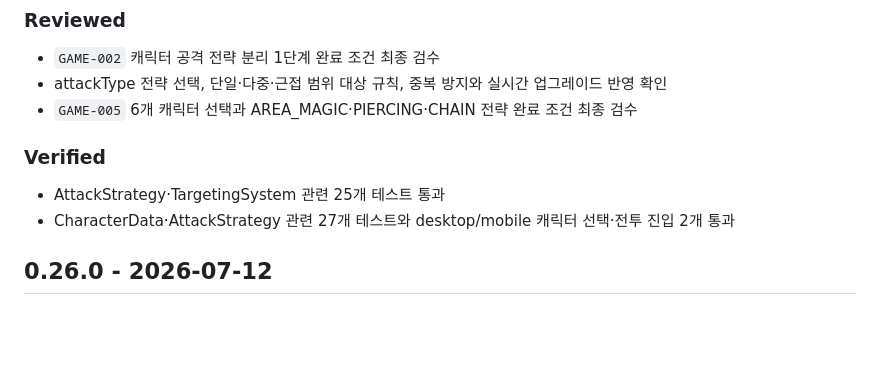
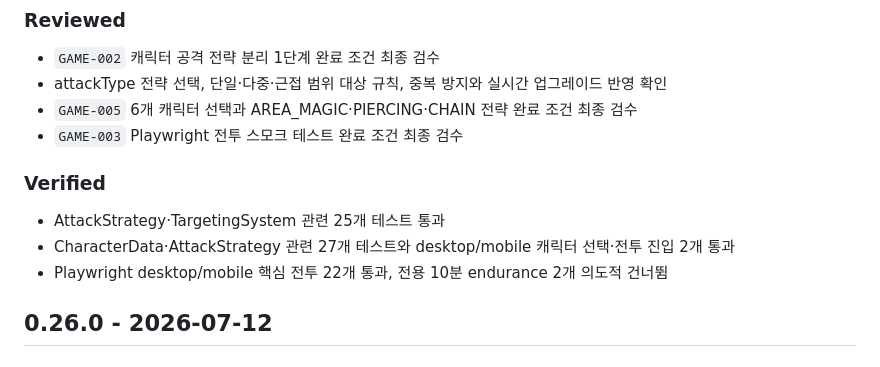
Before and after one commit to lankgoplay1234/center-stand, a Markdown page: CHANGELOG.md, the part around the change. GitHub-like rendering; blank space fills up the shorter version.

```diff
--- a/CHANGELOG.md
+++ b/CHANGELOG.md
@@ -7,11 +7,13 @@
 - `GAME-002` 캐릭터 공격 전략 분리 1단계 완료 조건 최종 검수
 - attackType 전략 선택, 단일·다중·근접 범위 대상 규칙, 중복 방지와 실시간 업그레이드 반영 확인
 - `GAME-005` 6개 캐릭터 선택과 AREA_MAGIC·PIERCING·CHAIN 전략 완료 조건 최종 검수
+- `GAME-003` Playwright 전투 스모크 테스트 완료 조건 최종 검수
 
 ### Verified
 
 - AttackStrategy·TargetingSystem 관련 25개 테스트 통과
 - CharacterData·AttackStrategy 관련 27개 테스트와 desktop/mobile 캐릭터 선택·전투 진입 2개 통과
+- Playwright desktop/mobile 핵심 전투 22개 통과, 전용 10분 endurance 2개 의도적 건너뜀
 
 ## 0.26.0 - 2026-07-12
 
```
Also changed, not shown: PROJECT_STATUS.md (+1 -0 lines), TASKS.md (+1 -1 lines).
